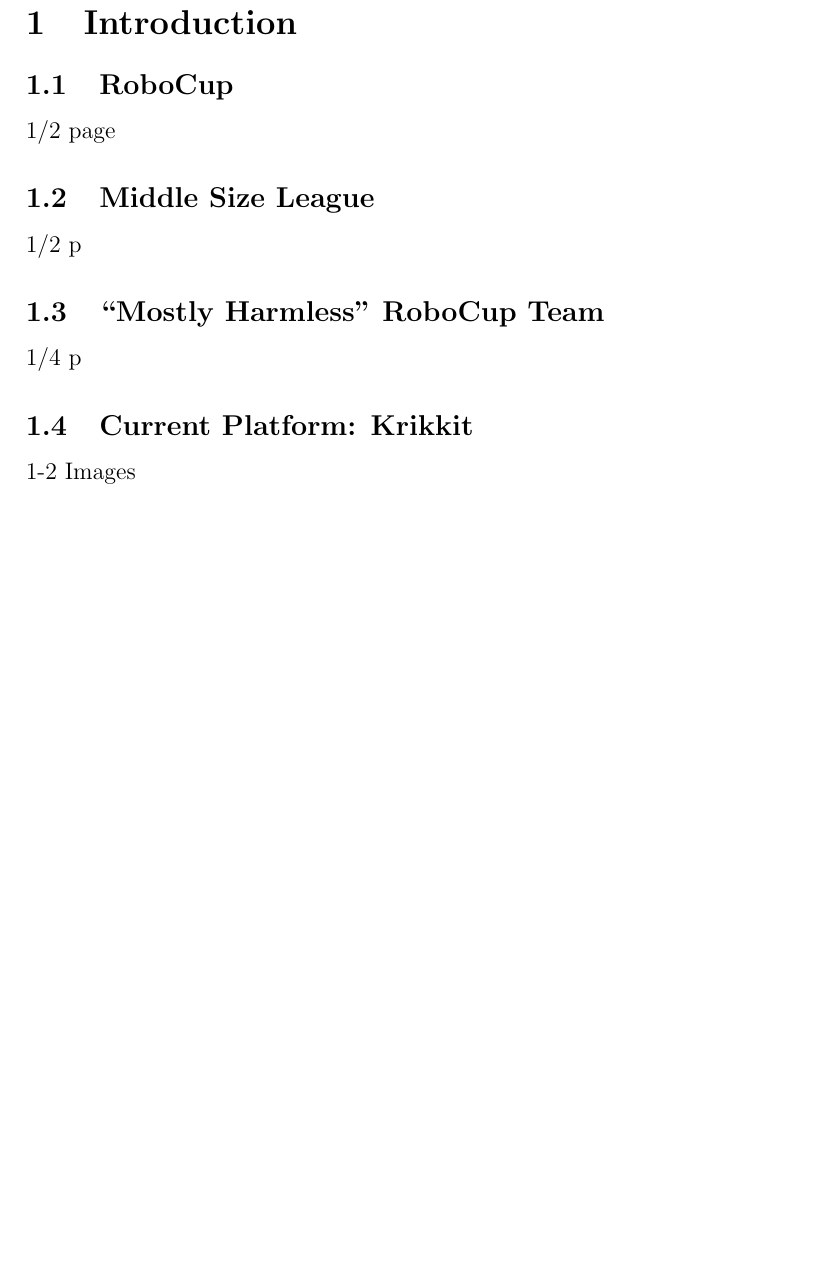
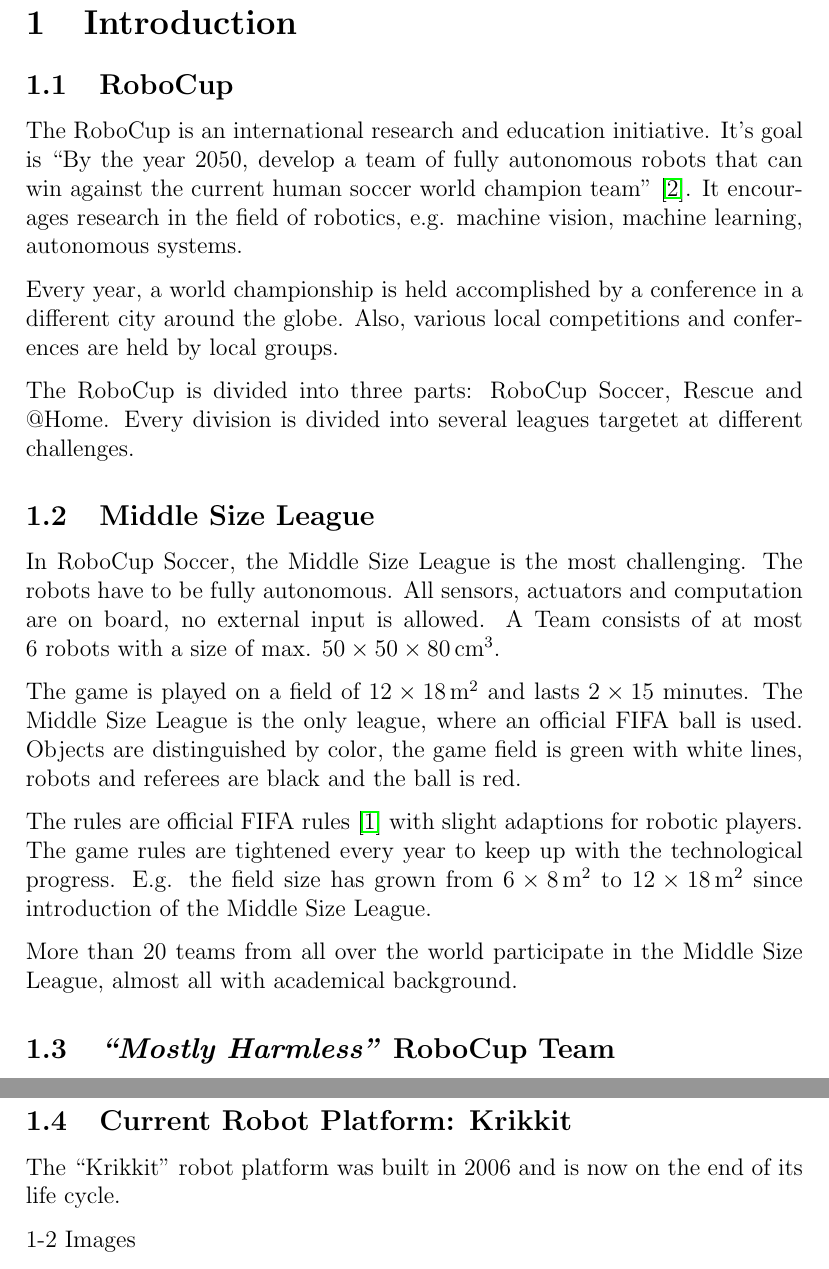
Before and after one commit to species/odometry_bsc-thesis, a LaTeX paper (odo.tex): part of page 5 of 11 before the commit and two parts of pages 5 and 6 of 12 after it, the two joined at a grey line, cut so that both start at the same text, the shorter picture padded with empty space. Compiled offline with pdfLaTeX.

Commit message:
first 3 subsections of ch.1

```diff
--- a/odo.tex
+++ b/odo.tex
@@ -19,9 +19,10 @@
 \usepackage[left]{eurosym}            % Euro symbol
 \usepackage{hyperref}
 
+\newcommand{\mbnote}[1]{\textcolor{Gray}{\textbf{\noindent M. Brandner NOTE: #1}}}
 \newcommand{\mmnote}[1]{\textcolor{Gray}{\textbf{\noindent M. Maier NOTE: #1}}}
-\newcommand{\mbnote}[1]{\textcolor{Gray}{\textbf{\noindent M. Brandner NOTE: #1}}}
-\newcommand{\MH}{\emph{Mostly Harmless RoboCup Team}\xspace}
+\newcommand{\MH}{\emph{``Mostly Harmless''} RoboCup Team\xspace}
+\newcommand{\MSL}{Middle Size League\xspace}
 \newcommand{\robocup}{\emph{RoboCup}\xspace}
 
 \begin{document}
@@ -48,12 +49,37 @@
 
 \subsection{RoboCup}
 
-1/2 page
+The RoboCup is an international research and education initiative.
+It's goal is ``By the year 2050, develop a team of fully autonomous robots that can win against the current human soccer world champion team"~\cite{robocup.org}.
+It encourages research in the field of robotics, e.g. machine vision, machine learning, autonomous systems.
 
-\subsection{Middle Size League}
-1/2 p
+%|| to Apollo Program.
 
-\subsection{``Mostly Harmless'' RoboCup Team}
-1/4 p
+Every year, a world championship is held accomplished by a conference in a different city around the globe.
+Also, various local competitions and conferences are held by local groups.
 
-\subsection{Current Platform: Krikkit}
+The RoboCup is divided into three parts: RoboCup Soccer, Rescue and @Home.
+Every division is divided into several leagues targetet at different challenges.
+
+%1/2 page
+
+\subsection{\MSL}
+
+In RoboCup Soccer, the \MSL is the most challenging.
+The robots have to be fully autonomous.
+All sensors, actuators and computation are on board, no external input is allowed.
+A Team consists of at most 6~robots with a size of max. $50\times50\times80$\,cm$^3$.
+
+The game is played on a field of $12\times18$\,m$^2$ and lasts $2\times15$~minutes.
+The \MSL is the only league, where an official FIFA ball is used.
+Objects are distinguished by color, the game field is green with white lines, robots and referees are black and the ball is red.
+
+The rules are official FIFA rules~\cite{msl-rules} with slight adaptions for robotic players.
+The game rules are tightened every year to keep up with the technological progress.
+E.g. the field size has grown from $6\times8$\,m$^2$ to $12\times18$\,m$^2$ since introduction of the \MSL.
+
+More than 20 teams from all over the world participate in the \MSL, almost all with academical background.
+
+% 1/2 p
+
+\subsection{\MH}
@@ -60,3 +101,7 @@
+\subsection{Current Robot Platform: Krikkit}
+
+The ``Krikkit'' robot platform was built in 2006 and is now on the end of its life cycle.
+
 
 1-2 Images
 
```
Also changed, not shown: odo.tex (17 more changed lines).
